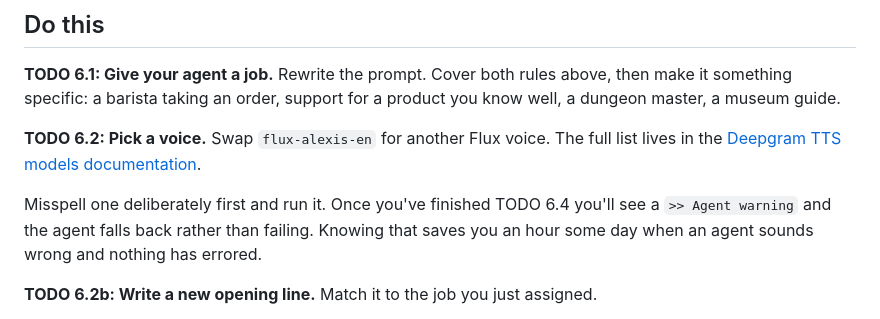
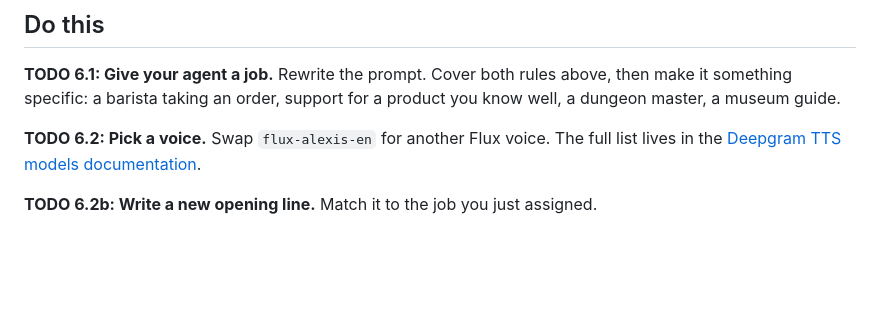
Before and after one commit to deepgram-devs/deepgram-workshop-py, a Markdown page: steps/06-make-it-yours/LAB.md, the part around the change. Rendered like a GitHub page; blank space fills up the shorter version.

Commit message:
docs: remove redundant instruction and clarify voice selection in LAB.md for Step 6

```diff
--- a/steps/06-make-it-yours/LAB.md
+++ b/steps/06-make-it-yours/LAB.md
@@ -43,8 +43,6 @@ Keep the prompt short for a second reason: every turn re-sends every token, and
 **TODO 6.1: Give your agent a job.** Rewrite the prompt. Cover both rules above, then make it something specific: a barista taking an order, support for a product you know well, a dungeon master, a museum guide.
 
 **TODO 6.2: Pick a voice.** Swap `flux-alexis-en` for another Flux voice. The full list lives in the [Deepgram TTS models documentation](https://developers.deepgram.com/docs/tts-models).
-
-Misspell one deliberately first and run it. Once you've finished TODO 6.4 you'll see a `>> Agent warning` and the agent falls back rather than failing. Knowing that saves you an hour some day when an agent sounds wrong and nothing has errored.
 
 **TODO 6.2b: Write a new opening line.** Match it to the job you just assigned.
 
```
